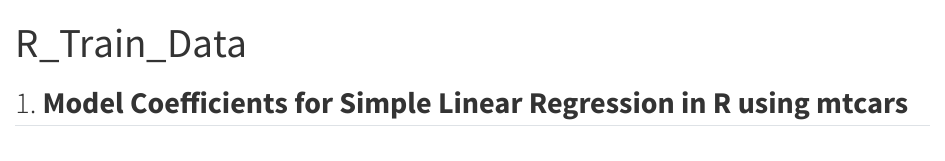
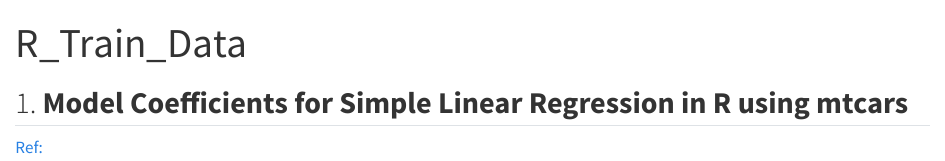
Before and after one commit to SaikatBnk/R_Trian_Data, a Quarto document (R_Train_Data.qmd): the page in a window 1100 px wide, from its top. Rendered offline with R 4.5, knitr and Pandoc in place of Quarto, with nearby package versions.

Commit message:
1st commit

```diff
--- a/R_Train_Data.qmd
+++ b/R_Train_Data.qmd
@@ -3,3 +3,5 @@ title: "R_Train_Data"
 ---
 
 ## 1. **Model Coefficients for Simple Linear Regression in R using mtcars**
+
+[Ref:](https://medium.com/@josef.waples/introduction-to-linear-regression-in-r-b718077614a0)
```
